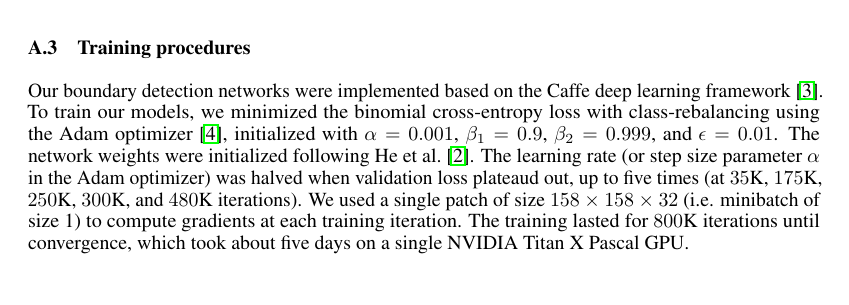
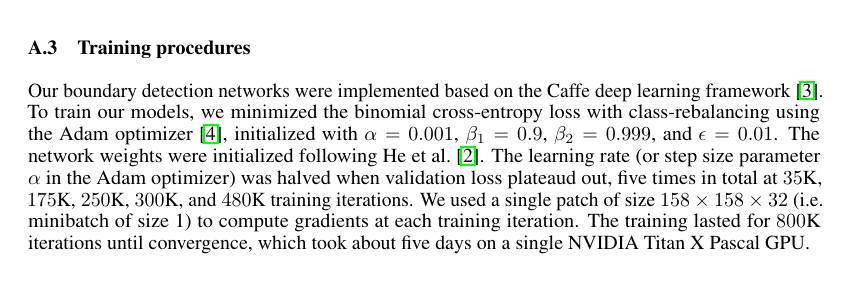
Before and after one commit to seung-lab/yacn, a LaTeX document (paper/appendices.tex): part of page 1 of 4, cut so that both start at the same text. Compiled offline with pdfLaTeX.

Commit message:
update appendix

```diff
--- a/paper/appendices.tex
+++ b/paper/appendices.tex
@@ -59,11 +59,11 @@ optimizer~\cite{adam}, initialized with $\alpha=0.001$, $\beta_1=0.9$,
 $\beta_2=0.999$, and $\epsilon=0.01$. The network weights were initialized
 following He et al.~\cite{he2015delving}. The learning rate (or step size
 parameter $\alpha$ in the Adam optimizer) was halved when validation loss
-plateaud out, up to five times (at $35$K, $175$K, $250$K, $300$K, and $480$K
-iterations). We used a single patch of size $158\times158\times32$ (i.e.
-minibatch of size 1) to compute gradients at each training iteration. The
-training lasted for $800$K iterations until convergence, which took about five
-days on a single NVIDIA Titan X Pascal GPU.
+plateaud out, five times in total at $35$K, $175$K, $250$K, $300$K, and
+$480$K training iterations. We used a single patch of size
+$158\times158\times32$ (i.e. minibatch of size 1) to compute gradients at each
+training iteration. The training lasted for $800$K iterations until convergence,
+which took about five days on a single NVIDIA Titan X Pascal GPU.
 
 \subsection{Inference and postprocessing}
 We perform \emph{overlap-blending} inference followed by watershed and mean affinity agglomeration~\cite{kisuk}. We refer the interested readers to~\cite{kisuk} for further details.
```
